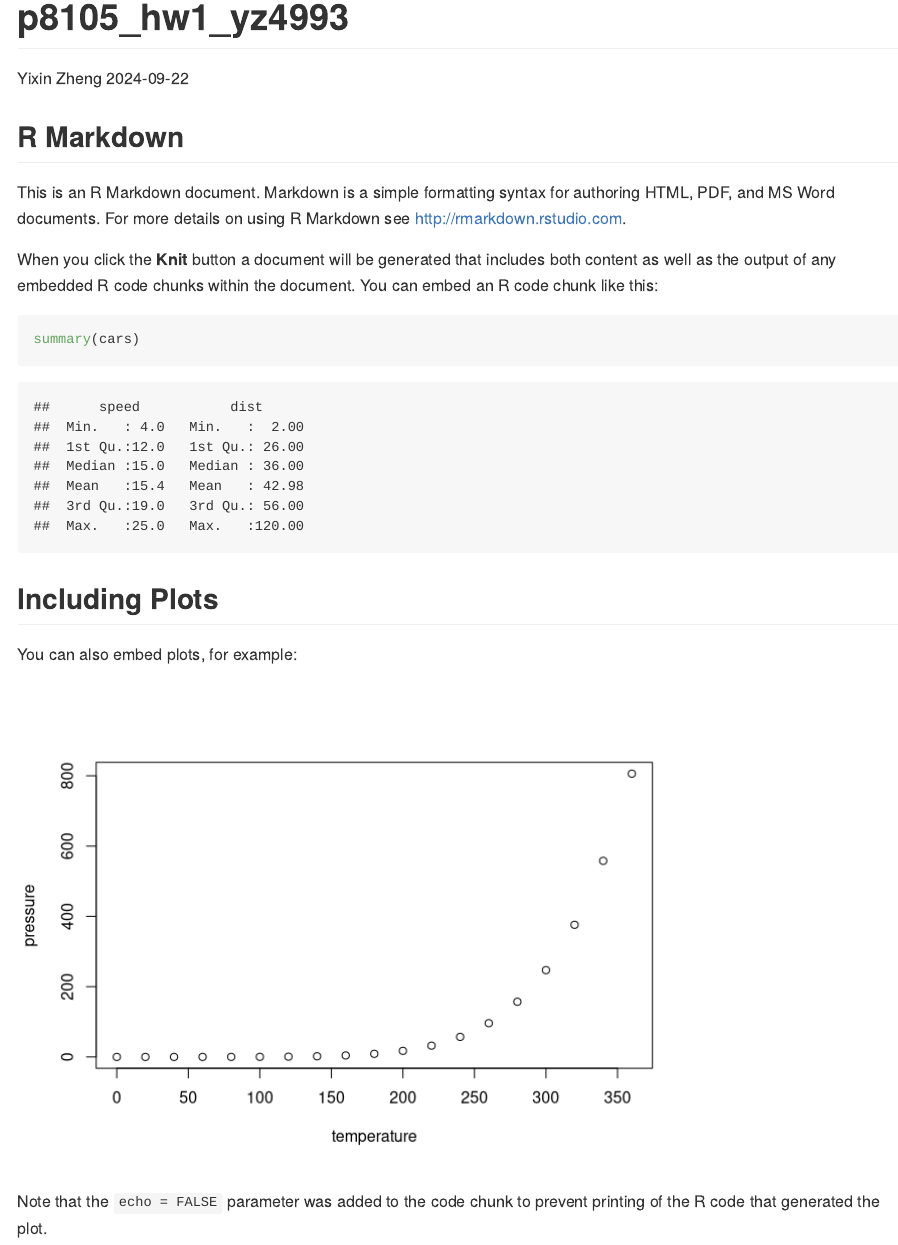
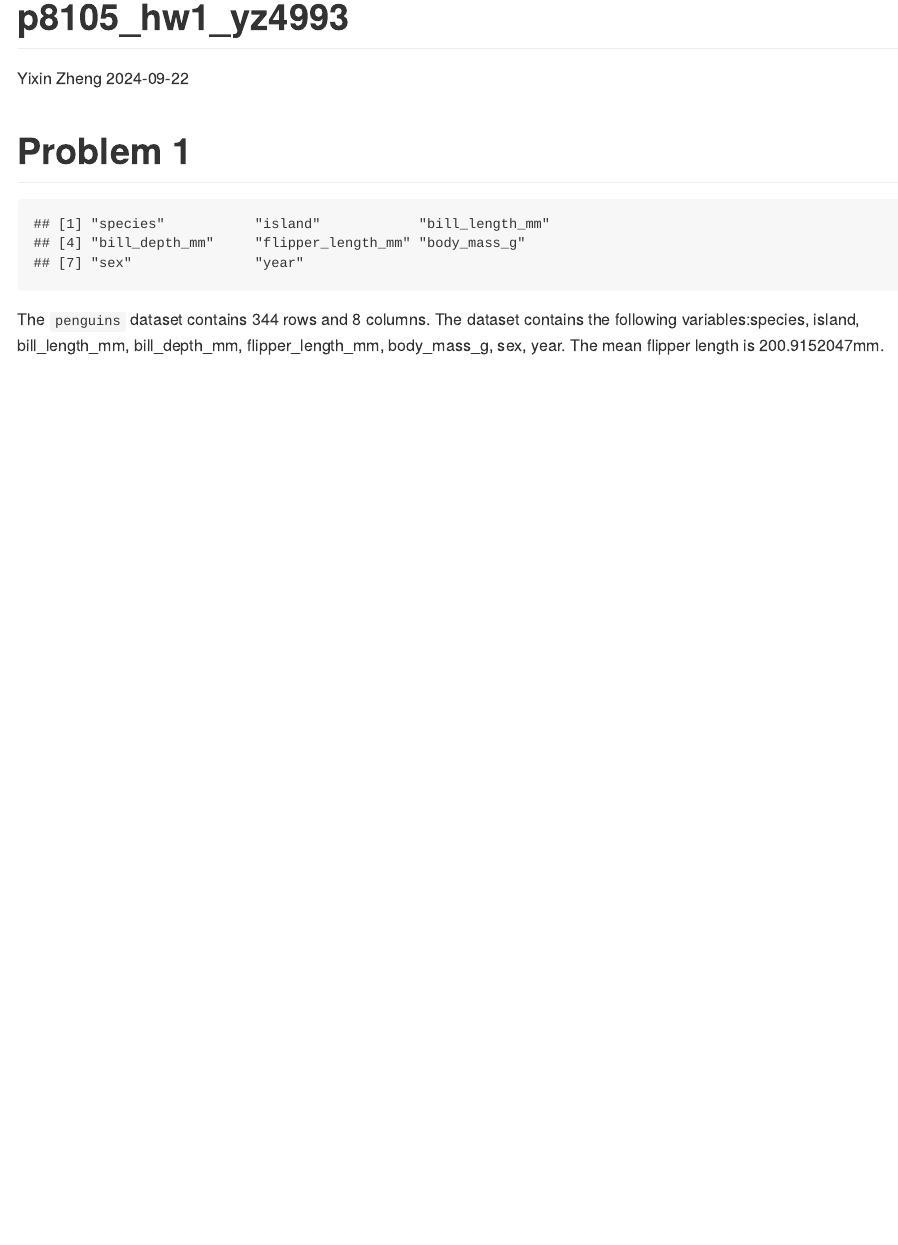
Before and after one commit to Yixin-Zheng/p8105_hw1_yz4993, an R Markdown document (p8105_hw1_yz4993.Rmd): the page in a window 1100 px wide, from its top. Rendered offline with R 4.5, knitr and Pandoc, with nearby package versions.

Commit message:
examine dataset and writing description using inline R code

````diff
--- a/p8105_hw1_yz4993.Rmd
+++ b/p8105_hw1_yz4993.Rmd
@@ -5,5 +5,6 @@ date: "2024-09-22"
 output: github_document
 ---
 
-```{r setup, include=FALSE}
-knitr::opts_chunk$set(echo = TRUE)
+# Problem 1
+
+```{r 1.1 setup, include=FALSE}
@@ -10,21 +14,8 @@ knitr::opts_chunk$set(echo = TRUE)
 ```
 
-## R Markdown
-
-This is an R Markdown document. Markdown is a simple formatting syntax for authoring HTML, PDF, and MS Word documents. For more details on using R Markdown see <http://rmarkdown.rstudio.com>.
-
-When you click the **Knit** button a document will be generated that includes both content as well as the output of any embedded R code chunks within the document. You can embed an R code chunk like this:
-
-```{r cars}
-summary(cars)
+```{r 1.2 examine dataset}
+data("penguins", package = "palmerpenguins") #load penguins data set
+colnames(penguins) #examine the variables
 ```
 
-## Including Plots
-
-You can also embed plots, for example:
-
-```{r pressure, echo=FALSE}
-plot(pressure)
-```
-
-Note that the `echo = FALSE` parameter was added to the code chunk to prevent printing of the R code that generated the plot.
+The `penguins` dataset contains `r nrow(penguins)` rows and `r ncol(penguins)` columns. The dataset contains the following variables:`r paste(colnames(penguins), collapse = ", ")`. The mean flipper length is `r mean(penguins$flipper_length_mm, na.rm = TRUE)`mm.
````
Also changed, not shown: p8105_hw1_yz4993.md (added), p8105_hw1_yz4993.Rmd (3 more changed lines).
